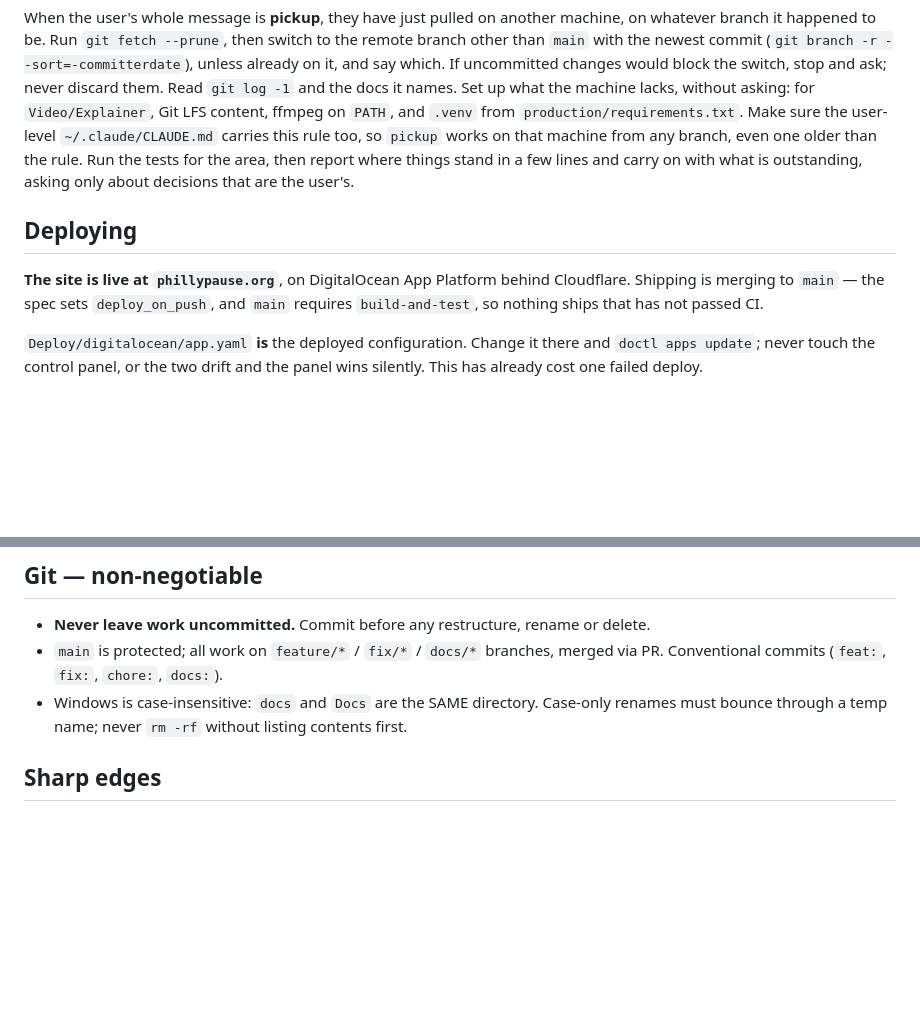
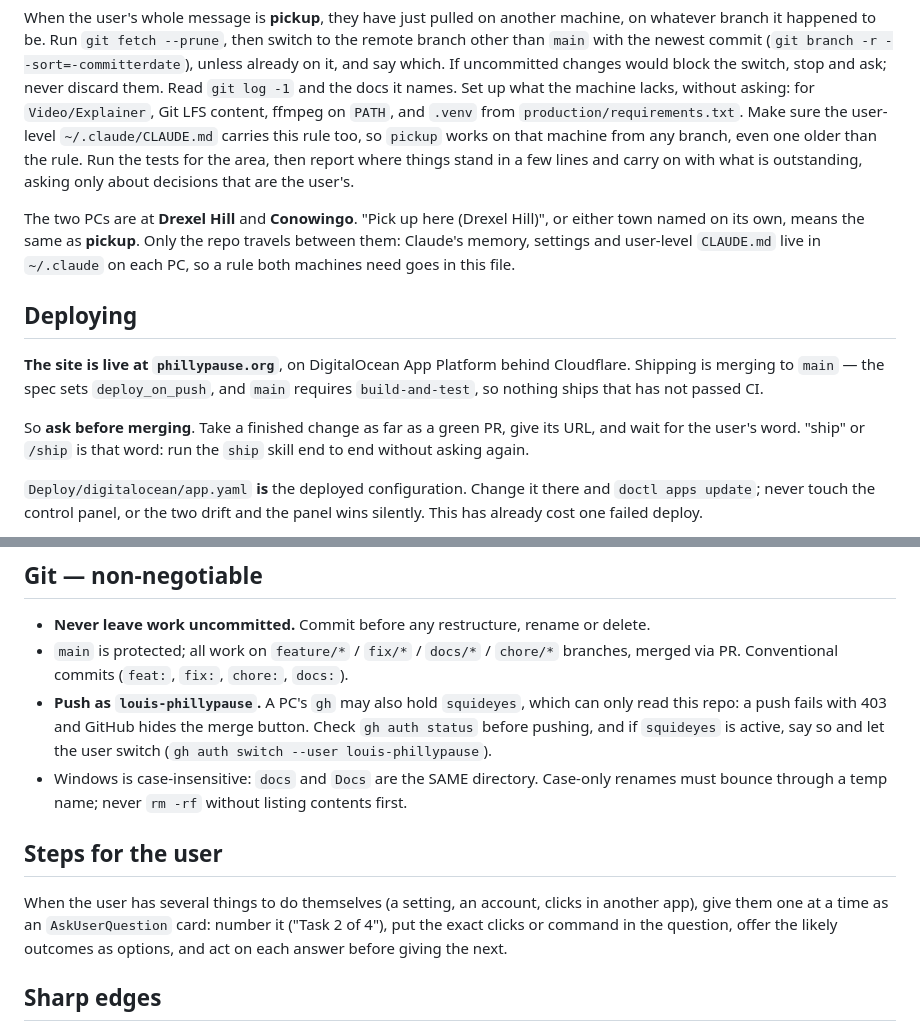
Before and after one commit to PhillyPause/Platform, a Markdown page: CLAUDE.md, 2 parts joined by grey strips. Rendered like a GitHub page; blank space fills up the shorter version.

Commit message:
docs: CLAUDE.md carries the rules both PCs need
Claude's memory and user-level settings live in ~/.claude on each PC, so
rules that must hold on both machines move here, where git carries them:
ask before merging (merging deploys the live site), push as
louis-phillypause, the two PCs' names as pickup triggers, and steps for the
user given one at a time.

Co-Authored-By: Claude Opus 5.5 <noreply@anthropic.com>

```diff
--- a/CLAUDE.md
+++ b/CLAUDE.md
@@ -83,11 +83,21 @@ from any branch, even one older than the rule. Run the tests for the area,
 then report where things stand in a few lines and carry on with what is
 outstanding, asking only about decisions that are the user's.
 
+The two PCs are at **Drexel Hill** and **Conowingo**. "Pick up here (Drexel
+Hill)", or either town named on its own, means the same as **pickup**. Only
+the repo travels between them: Claude's memory, settings and user-level
+`CLAUDE.md` live in `~/.claude` on each PC, so a rule both machines need goes
+in this file.
+
 ## Deploying
 
 **The site is live at `phillypause.org`**, on DigitalOcean App Platform behind
 Cloudflare. Shipping is merging to `main` — the spec sets `deploy_on_push`, and
 `main` requires `build-and-test`, so nothing ships that has not passed CI.
+
+So **ask before merging**. Take a finished change as far as a green PR, give
+its URL, and wait for the user's word. "ship" or `/ship` is that word: run the
+`ship` skill end to end without asking again.
 
 `Deploy/digitalocean/app.yaml` **is** the deployed configuration. Change it
 there and `doctl apps update`; never touch the control panel, or the two drift
@@ -162,11 +172,23 @@ mail arrives pre-sorted — a bare `mailto:` is a bug.
 ## Git — non-negotiable
 
 - **Never leave work uncommitted.** Commit before any restructure, rename or delete.
-- `main` is protected; all work on `feature/*` / `fix/*` / `docs/*` branches,
-  merged via PR. Conventional commits (`feat:`, `fix:`, `chore:`, `docs:`).
+- `main` is protected; all work on `feature/*` / `fix/*` / `docs/*` / `chore/*`
+  branches, merged via PR. Conventional commits (`feat:`, `fix:`, `chore:`, `docs:`).
+- **Push as `louis-phillypause`.** A PC's `gh` may also hold `squideyes`, which
+  can only read this repo: a push fails with 403 and GitHub hides the merge
+  button. Check `gh auth status` before pushing, and if `squideyes` is active,
+  say so and let the user switch (`gh auth switch --user louis-phillypause`).
 - Windows is case-insensitive: `docs` and `Docs` are the SAME directory.
   Case-only renames must bounce through a temp name; never `rm -rf` without
   listing contents first.
+
+## Steps for the user
+
+When the user has several things to do themselves (a setting, an account,
+clicks in another app), give them one at a time as an `AskUserQuestion` card:
+number it ("Task 2 of 4"), put the exact clicks or command in the question,
+offer the likely outcomes as options, and act on each answer before giving
+the next.
 
 ## Sharp edges
 
```
